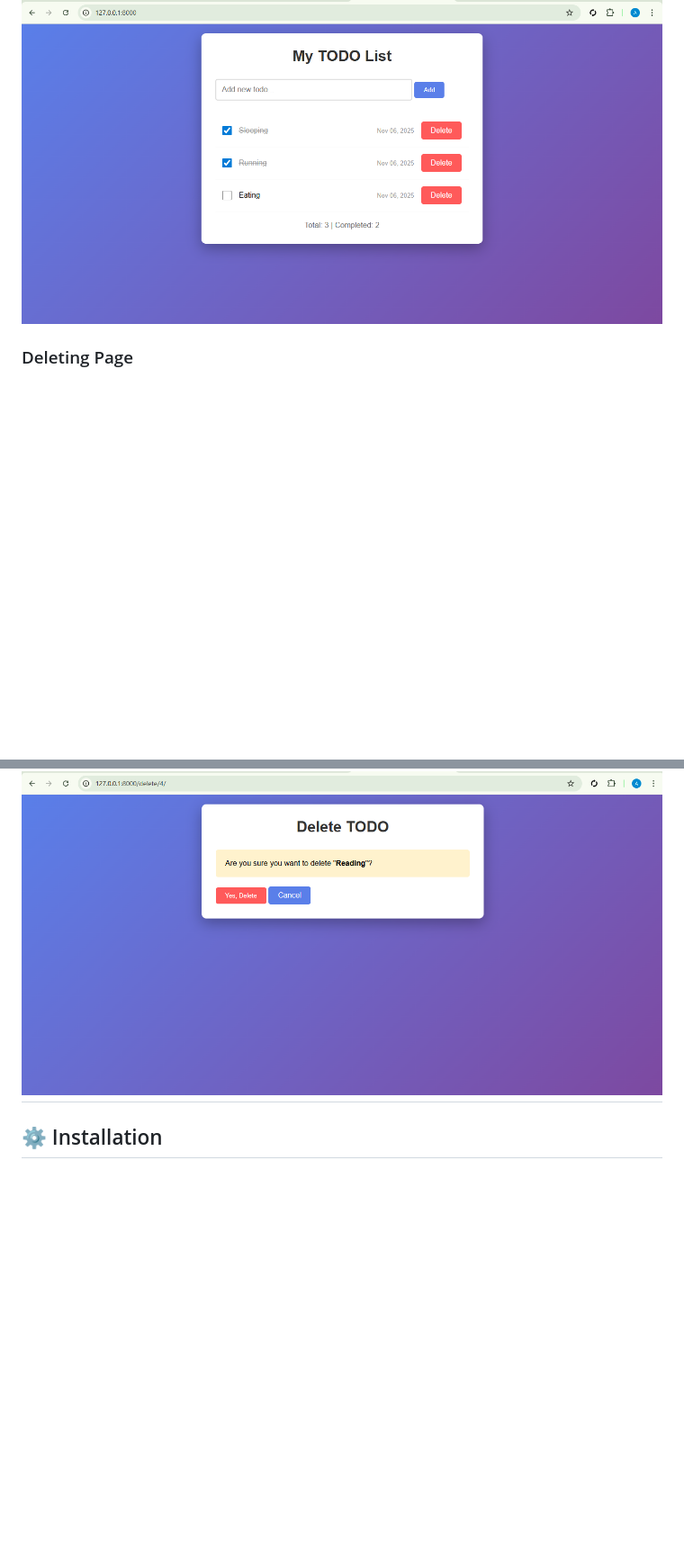
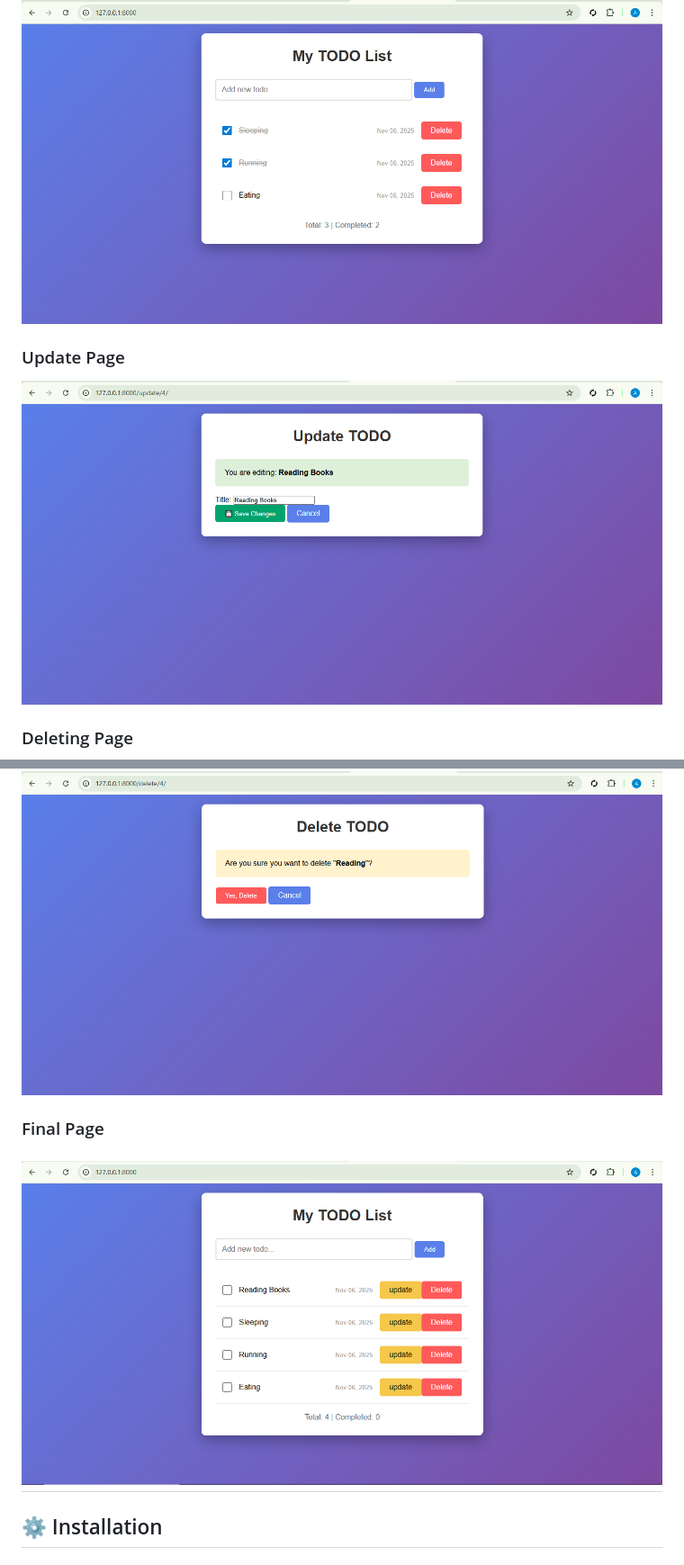
Before and after one commit to dalyzhee/Django-Todo, a Markdown page: README.md, 2 parts joined by grey strips. Shown: that part at 90% size. GitHub-like rendering; pictures changed too: TodoApp/images/finalhomepage.png (added), TodoApp/images/updatepage.png (added); blank space fills up the shorter version.

Commit message:
Fifth commit created form, added update page modified readme, views, urls

```diff
--- a/README.md
+++ b/README.md
@@ -23,8 +23,14 @@ A simple **CRUD (Create, Read, Update, Delete)** Todo List built with **Django**
 ### ✅ Completed Tasks
 ![Completed Tasks Screenshot](TodoApp/images/completedpage.png)
 
+### Update Page
+![Update page Screenshot](TodoApp/images/updatepage.png)
+
 ### Deleting Page
 ![Delete page Screenshot](TodoApp/images/deletepage.png)
+
+### Final Page
+![Final page Screenshot](TodoApp/images/finalhomepage.png)
 ---
 
 ## ⚙️ Installation
```
Also changed, not shown: 6 other files.
